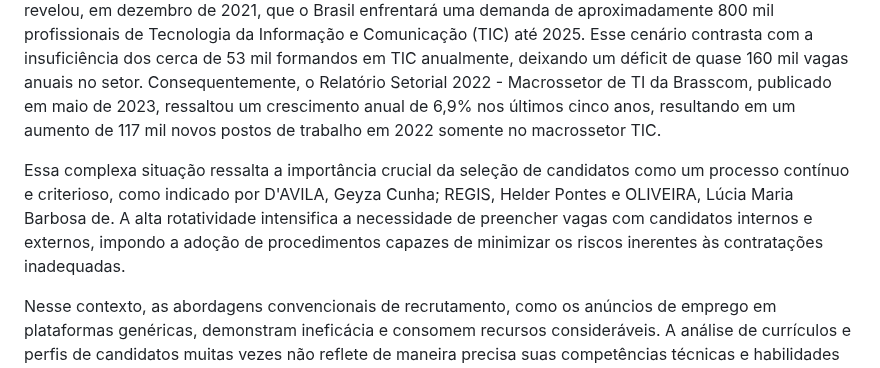
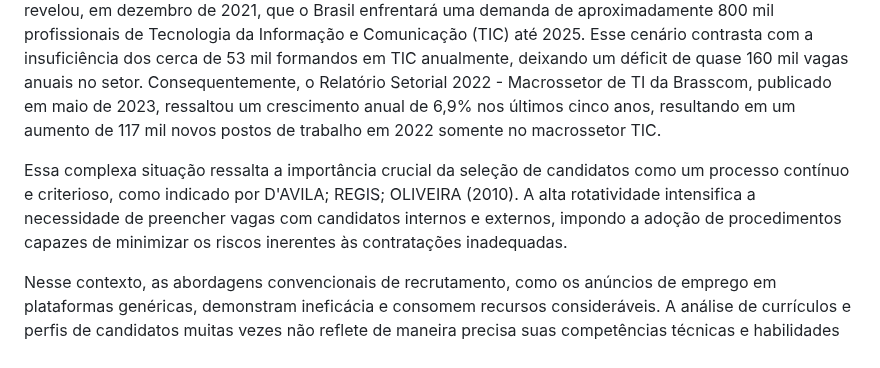
Before and after one commit to ICEI-PUC-Minas-PMV-ADS/pmv-ads-2023-2-e2-proj-int-t5-eixo_2_grupo_5, a Markdown page: docs/01-Documentação de Contexto.md, the part around the change. GitHub-like rendering.

```diff
--- a/docs/01-Documentação de Contexto.md
+++ b/docs/01-Documentação de Contexto.md
@@ -7,7 +7,7 @@ O avanço tecnológico tem impulsionado uma rápida expansão do setor de tecnol
 
 A pesquisa conduzida pela Associação Brasileira de Startups (Abstartups) em parceria com o Google (2023) destacou uma estimativa alarmante: até 2030, cerca de 85 milhões de empregos em todo o mundo permanecerão vagos devido à carência de profissionais especializados. No contexto nacional, a Brasscom revelou, em dezembro de 2021, que o Brasil enfrentará uma demanda de aproximadamente 800 mil profissionais de Tecnologia da Informação e Comunicação (TIC) até 2025. Esse cenário contrasta com a insuficiência dos cerca de 53 mil formandos em TIC anualmente, deixando um déficit de quase 160 mil vagas anuais no setor. Consequentemente, o Relatório Setorial 2022 - Macrossetor de TI da Brasscom, publicado em maio de 2023, ressaltou um crescimento anual de 6,9% nos últimos cinco anos, resultando em um aumento de 117 mil novos postos de trabalho em 2022 somente no macrossetor TIC.
 
-Essa complexa situação ressalta a importância crucial da seleção de candidatos como um processo contínuo e criterioso, como indicado por D'AVILA, Geyza Cunha; REGIS, Helder Pontes e OLIVEIRA, Lúcia Maria Barbosa de. A alta rotatividade intensifica a necessidade de preencher vagas com candidatos internos e externos, impondo a adoção de procedimentos capazes de minimizar os riscos inerentes às contratações inadequadas.
+Essa complexa situação ressalta a importância crucial da seleção de candidatos como um processo contínuo e criterioso, como indicado por D'AVILA; REGIS; OLIVEIRA (2010). A alta rotatividade intensifica a necessidade de preencher vagas com candidatos internos e externos, impondo a adoção de procedimentos capazes de minimizar os riscos inerentes às contratações inadequadas.
 
 Nesse contexto, as abordagens convencionais de recrutamento, como os anúncios de emprego em plataformas genéricas, demonstram ineficácia e consomem recursos consideráveis. A análise de currículos e perfis de candidatos muitas vezes não reflete de maneira precisa suas competências técnicas e habilidades interpessoais, dificultando a seleção dos melhores candidatos. Além disso, a falta de visibilidade acerca do progresso das candidaturas e a ausência de um feedback eficaz durante o processo seletivo podem culminar em uma experiência insatisfatória para os candidatos.
 
```
